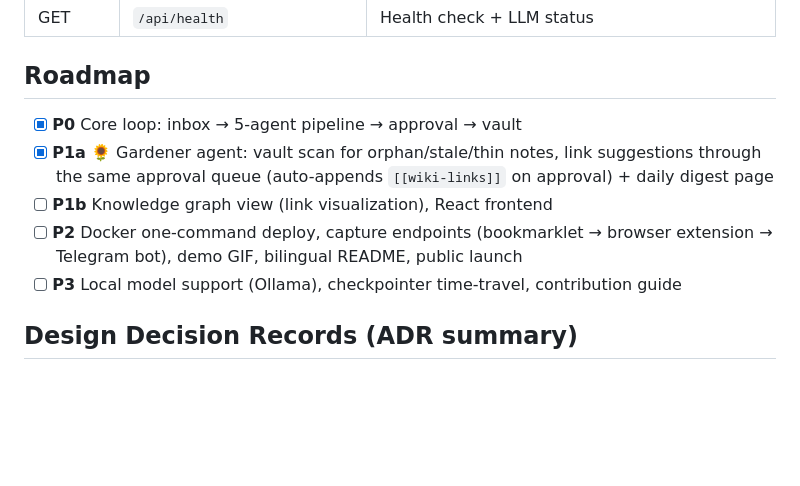
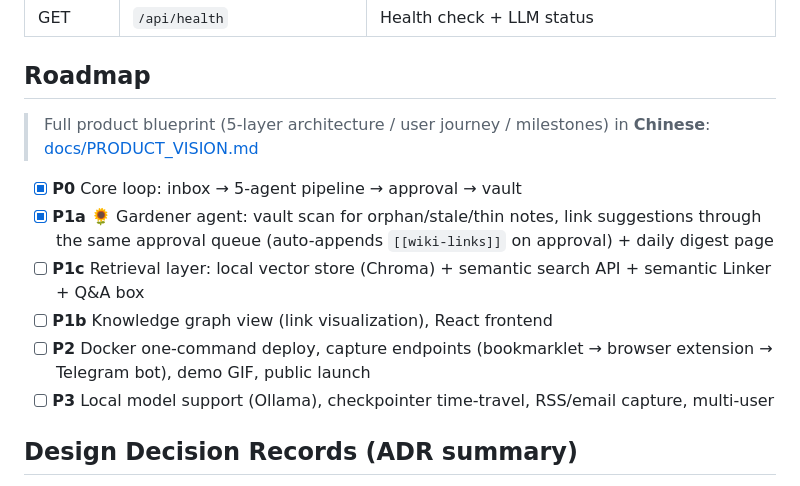
Before and after one commit to kittimzhe/curator, a Markdown page: README_EN.md, the part around the change. Rendered like a GitHub page; blank space fills up the shorter version.

Commit message:
docs: product vision blueprint (5-layer architecture, user journey, milestones P0-P3)

```diff
--- a/README_EN.md
+++ b/README_EN.md
@@ -93,11 +93,14 @@ curator/
 
 ## Roadmap
 
+> Full product blueprint (5-layer architecture / user journey / milestones) in **Chinese**: [docs/PRODUCT_VISION.md](docs/PRODUCT_VISION.md)
+
 - [x] **P0** Core loop: inbox → 5-agent pipeline → approval → vault
 - [x] **P1a** 🌻 Gardener agent: vault scan for orphan/stale/thin notes, link suggestions through the same approval queue (auto-appends `[[wiki-links]]` on approval) + daily digest page
+- [ ] **P1c** Retrieval layer: local vector store (Chroma) + semantic search API + semantic Linker + Q&A box
 - [ ] **P1b** Knowledge graph view (link visualization), React frontend
-- [ ] **P2** Docker one-command deploy, capture endpoints (bookmarklet → browser extension → Telegram bot), demo GIF, bilingual README, public launch
-- [ ] **P3** Local model support (Ollama), checkpointer time-travel, contribution guide
+- [ ] **P2** Docker one-command deploy, capture endpoints (bookmarklet → browser extension → Telegram bot), demo GIF, public launch
+- [ ] **P3** Local model support (Ollama), checkpointer time-travel, RSS/email capture, multi-user
 
 ## Design Decision Records (ADR summary)
 
```
Also changed, not shown: README.md (+5 -2 lines), docs/PRODUCT_VISION.md (added, +90 -0 lines).
